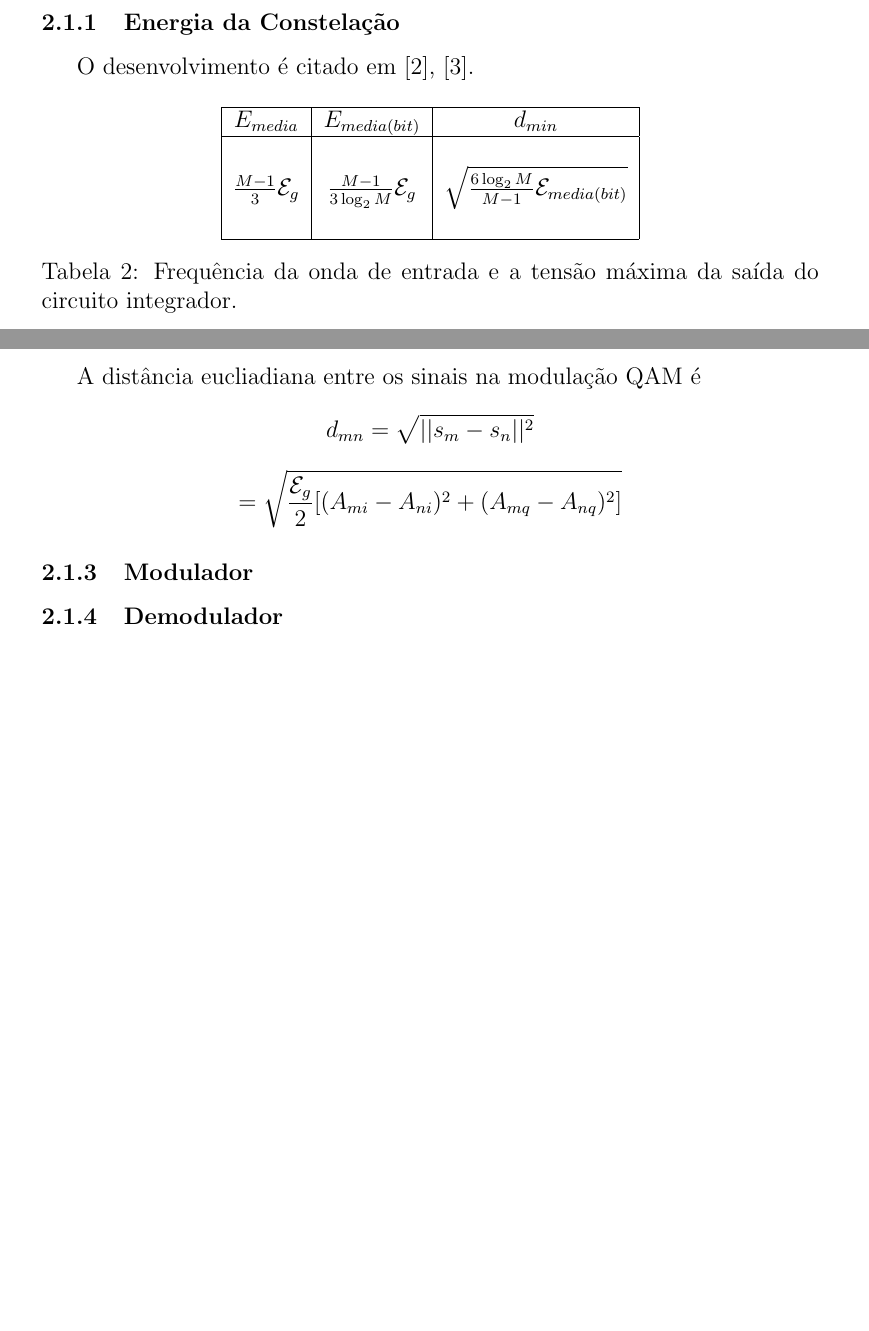
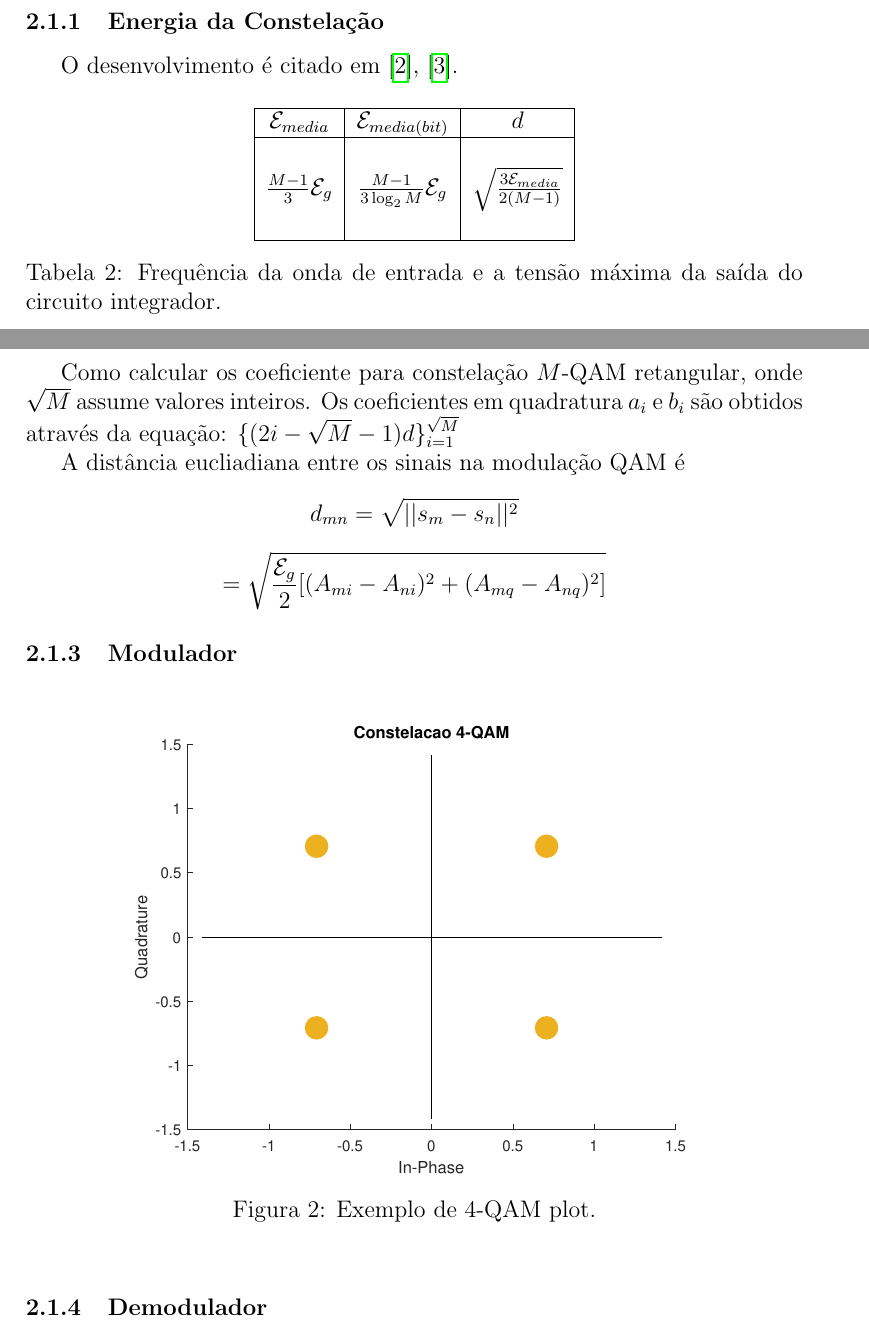
Before and after one commit to lucasabdalah/Courses-HWs, a LaTeX document (Sistemas de Comunicacoes Digitais/relatorio/main.tex, which reads Sistemas de Comunicacoes Digitais/relatorio/text/problema1.tex): two parts of pages 4 and 5 of 6 before the commit and two parts of pages 4 and 5 of 7 after it, joined at a grey line, cut so that both start at the same text, the shorter picture padded with empty space. The pictures show the PDF file Sistemas de Comunicacoes Digitais/relatorio/main.pdf that the author committed with the source.

Commit message:
Problema 1.1, 1.2 e MQAM plot

```diff
--- a/Sistemas de Comunicacoes Digitais/relatorio/text/problema1.tex
+++ b/Sistemas de Comunicacoes Digitais/relatorio/text/problema1.tex
@@ -29,9 +22,9 @@ O desenvolvimento é citado em~\cite{Proakis, Cecilio}.
     \centering
     \begin{tabular}{|c|c|c|c|}
     \hline
-    $E_{media}$ & $E_{media(bit)}$ & $d_{min}$ \\ \hline
+    $\mathcal{E}_{media}$ & $\mathcal{E}_{media(bit)}$ & $d$ \\ \hline
      &  &  \\
-     $\frac{M-1}{3} \mathcal{E}_g$ & $ \frac{M-1}{3\log_2 M} \mathcal{E}_g$ & $\sqrt{\frac{6\log_2 M}{M-1} \mathcal{E}_{media(bit)}}$ \\
+     $\frac{M-1}{3} \mathcal{E}_g$ & $ \frac{M-1}{3\log_2 M} \mathcal{E}_g$ & $\sqrt{\frac{3 \mathcal{E}_{media}}{2(M-1)}} $ \\
      &  &  \\ \hline
     \end{tabular}
     \caption{Frequência da onda de entrada e a tensão máxima da saída do circuito integrador.}
@@ -41,7 +34,16 @@ O desenvolvimento é citado em~\cite{Proakis, Cecilio}.
 % -------------------------------------------------------------------
 \subsubsection{Distância Mínima entre Símbolos}
 
+Como calcular os coeficiente para constelação $M$-QAM retangular, onde $\sqrt{M}$ assume valores inteiros. Os coeficientes em quadratura $a_i$ e $b_i$ são obtidos através da equação: $\{ (2i -\sqrt{M} - 1)d \}_{i=1}^{\sqrt{M}} $
+
 A distância eucliadiana entre os sinais na modulação QAM é
 $$ d_{mn} = \sqrt{|| s_m - s_n||^2}$$
 $$ = \sqrt{\frac{\mathcal{E}_g}{2}[(A_{mi} - A_{ni})^2 + (A_{mq} - A_{nq})^2]}$$
 \subsubsection{Modulador}
+
+\begin{figure}[!ht]
+    \centering
+    \includegraphics[width=1.0\textwidth,clip=true,trim={1.5cm 8.5cm 1.8cm 8.3cm}]{C:/Users/lukin/Documents/GitHub/Courses-HWs/Sistemas de Comunicacoes Digitais/matlab/problema1/fig/4_QAM_plot.pdf}
+    \caption{Exemplo de 4-QAM plot.}
+    \label{fig:4_QAM_plot}
+\end{figure}
```
Also changed, not shown: Sistemas de Comunicacoes Digitais/relatorio/main.tex (+3 -3 lines), Sistemas de Comunicacoes Digitais/matlab/problema1/fig/16_QAM_plot.pdf (added), Sistemas de Comunicacoes Digitais/matlab/problema1/fig/4_QAM_plot.pdf (added), Sistemas de Comunicacoes Digitais/matlab/problema1/fig/64_QAM_plot.pdf (added), Sistemas de Comunicacoes Digitais/relatorio/main.pdf, Sistemas de Comunicacoes Digitais/relatorio/text/problema1.tex (20 more changed lines), 16 other files.
